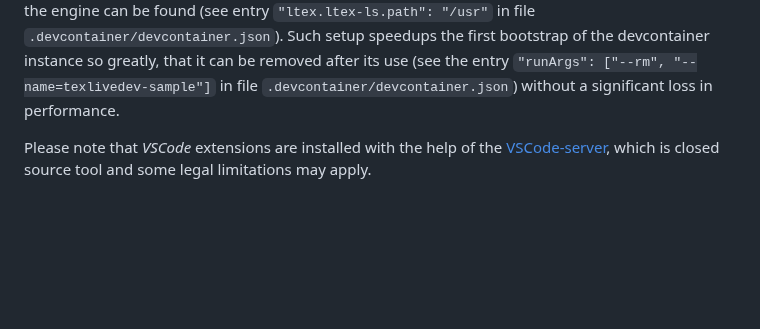
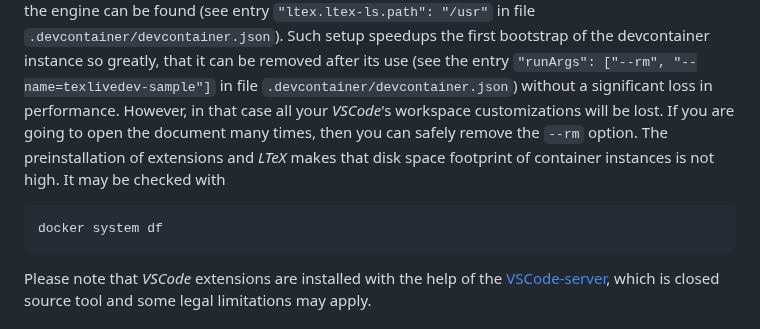
Before and after one commit to pzktit/Latex-CI, a Markdown page: README.md, the part around the change. Rendered like a GitHub page; blank space fills up the shorter version.

Commit message:
redme update

````diff
--- a/README.md
+++ b/README.md
@@ -35,6 +35,12 @@ Usually *LTeX* is downloaded (ca. 200 MB) by the extension ([valentjn.vscode-lte
 However, it makes the devcontainer instantiation process quite long and requires network access.
 Two avoid this complication, the *LTeX* system is installed inside the container, and the extension is informed where the engine can be found (see entry ``"ltex.ltex-ls.path": "/usr"`` in file ``.devcontainer/devcontainer.json``).
 Such setup speedups the first bootstrap of the devcontainer instance so greatly, that it can be removed after its use (see the entry ``"runArgs": ["--rm", "--name=texlivedev-sample"]`` in file ``.devcontainer/devcontainer.json``) without a significant loss in performance.
+However, in that case all your *VSCode*'s workspace customizations will be lost.
+If you are going to open the document many times, then you can safely remove the ``--rm`` option. The preinstallation of extensions and *LTeX* makes that disk space footprint of container instances is not high.
+It may be checked with
+```
+docker system df
+```
 
 Please note that *VSCode* extensions are installed with the help of the [VSCode-server](https://code.visualstudio.com/docs/remote/vscode-server), which is closed source tool and some legal limitations may apply.
 
````
